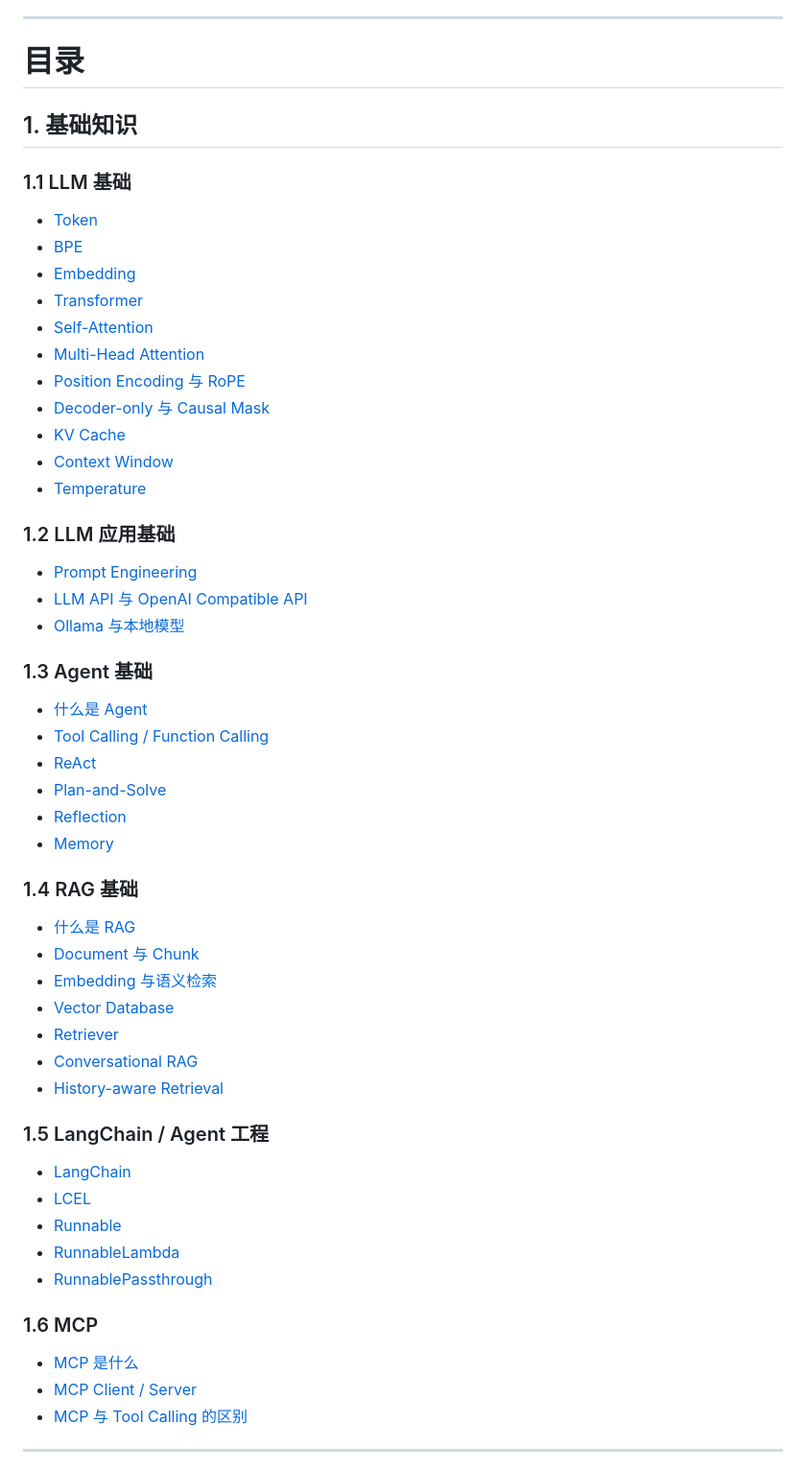
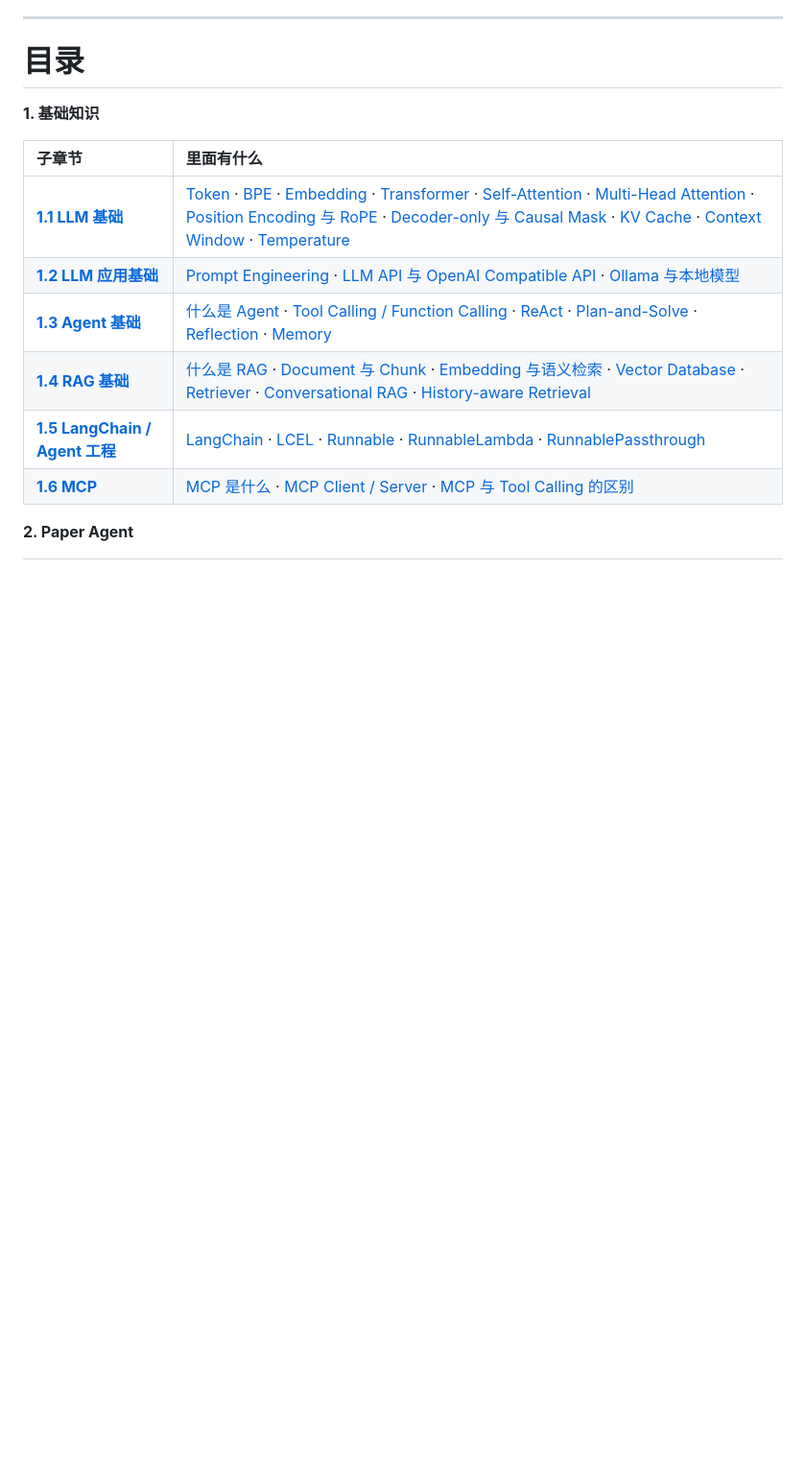
Before and after one commit to Trav011er-star/Agent_Practice, a Markdown page: README.md, the part around one of its changes. Shown at 96% size. GitHub-like rendering; blank space fills up the shorter version.

Commit message:
docs: 根 README 目录改为表格，与 paper-Agent 风格统一
原目录用「## / ### 小标题 + 项目符号」分组，既污染文档大纲，扫读也累。
改为：§1 用两列表（子章节 | 里面有什么），§2 用三列网格（12 项平铺）。
链接目标全部保持原样。

Co-Authored-By: Claude Code <noreply@anthropic.com>

```diff
--- a/README.md
+++ b/README.md
@@ -13,54 +13,16 @@
 
 # 目录
 
-## 1. 基础知识
+**1. 基础知识**
 
-### 1.1 LLM 基础
-- [Token](#111-token)
-- [BPE](#112-bpe)
-- [Embedding](#113-embedding)
-- [Transformer](#114-transformer)
-- [Self-Attention](#115-self-attention)
-- [Multi-Head Attention](#116-multi-head-attention)
-- [Position Encoding 与 RoPE](#117-position-encoding-与-rope)
-- [Decoder-only 与 Causal Mask](#118-decoder-only-与-causal-mask)
-- [KV Cache](#119-kv-cache)
-- [Context Window](#1110-context-window)
-- [Temperature](#1111-temperature)
+| 子章节 | 里面有什么 |
+|:--|:--|
+| [**1.1 LLM 基础**](#11-llm-基础) | [Token](#111-token) · [BPE](#112-bpe) · [Embedding](#113-embedding) · [Transformer](#114-transformer) · [Self-Attention](#115-self-attention) · [Multi-Head Attention](#116-multi-head-attention) · [Position Encoding 与 RoPE](#117-position-encoding-与-rope) · [Decoder-only 与 Causal Mask](#118-decoder-only-与-causal-mask) · [KV Cache](#119-kv-cache) · [Context Window](#1110-context-window) · [Temperature](#1111-temperature) |
+| [**1.2 LLM 应用基础**](#12-llm-应用基础) | [Prompt Engineering](#121-prompt-engineering) · [LLM API 与 OpenAI Compatible API](#122-llm-api-与-openai-compatible-api) · [Ollama 与本地模型](#123-ollama-与本地模型) |
+| [**1.3 Agent 基础**](#13-agent-基础) | [什么是 Agent](#131-什么是-agent) · [Tool Calling / Function Calling](#132-tool-calling--function-calling) · [ReAct](#133-react) · [Plan-and-Solve](#134-plan-and-solve) · [Reflection](#135-reflection) · [Memory](#136-memory) |
+| [**1.4 RAG 基础**](#14-rag-基础) | [什么是 RAG](#141-什么是-rag) · [Document 与 Chunk](#142-document-与-chunk) · [Embedding 与语义检索](#143-embedding-与语义检索) · [Vector Database](#144-vector-database) · [Retriever](#145-retriever) · [Conversational RAG](#146-conversational-rag) · [History-aware Retrieval](#147-history-aware-retrieval) |
+| [**1.5 LangChain / Agent 工程**](#15-langchain--agent-工程) | [LangChain](#151-langchain) · [LCEL](#152-lcel) · [Runnable](#153-runnable) · [RunnableLambda](#154-runnablelambda) · [RunnablePassthrough](#155-runnablepassthrough) |
+| [**1.6 MCP**](#16-mcp) | [MCP 是什么](#161-mcp-是什么) · [MCP Client / Server](#162-mcp-client--server) · [MCP 与 Tool Calling 的区别](#163-mcp-与-tool-calling-的区别) |
 
-### 1.2 LLM 应用基础
-- [Prompt Engineering](#121-prompt-engineering)
-- [LLM API 与 OpenAI Compatible API](#122-llm-api-与-openai-compatible-api)
-- [Ollama 与本地模型](#123-ollama-与本地模型)
+**2. Paper Agent**
 
-### 1.3 Agent 基础
-- [什么是 Agent](#131-什么是-agent)
-- [Tool Calling / Function Calling](#132-tool-calling--function-calling)
-- [ReAct](#133-react)
-- [Plan-and-Solve](#134-plan-and-solve)
-- [Reflection](#135-reflection)
-- [Memory](#136-memory)
-
-### 1.4 RAG 基础
-- [什么是 RAG](#141-什么是-rag)
-- [Document 与 Chunk](#142-document-与-chunk)
-- [Embedding 与语义检索](#143-embedding-与语义检索)
-- [Vector Database](#144-vector-database)
-- [Retriever](#145-retriever)
-- [Conversational RAG](#146-conversational-rag)
-- [History-aware Retrieval](#147-history-aware-retrieval)
-
-### 1.5 LangChain / Agent 工程
-- [LangChain](#151-langchain)
-- [LCEL](#152-lcel)
-- [Runnable](#153-runnable)
-- [RunnableLambda](#154-runnablelambda)
-- [RunnablePassthrough](#155-runnablepassthrough)
-
-### 1.6 MCP
-- [MCP 是什么](#161-mcp-是什么)
-- [MCP Client / Server](#162-mcp-client--server)
-- [MCP 与 Tool Calling 的区别](#163-mcp-与-tool-calling-的区别)
-
----
-
```
Also changed, not shown: other parts of README.md (+6 -14 lines).
